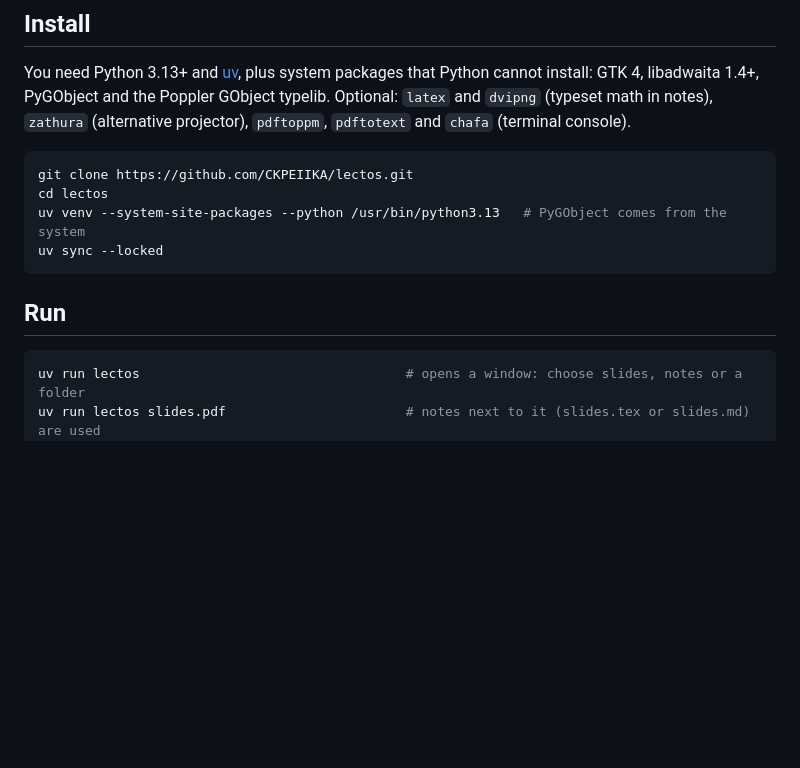
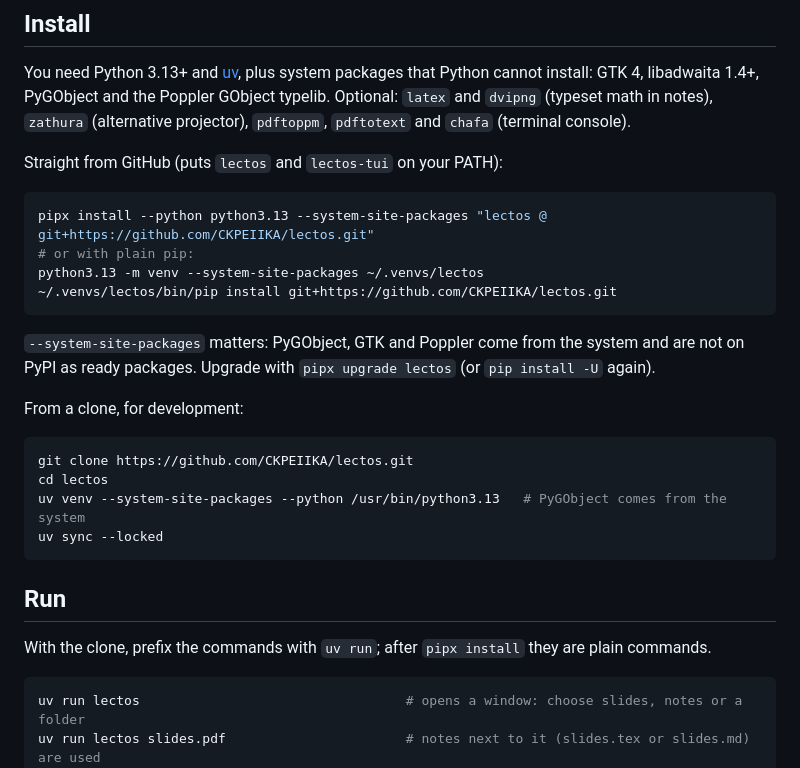
Before and after one commit to CKPEIIKA/lectos, a Markdown page: README.md, the part around the change. Drawn GitHub-style; blank space fills up the shorter version.

Commit message:
Document installing from GitHub with pipx or pip

````diff
--- a/README.md
+++ b/README.md
@@ -10,6 +10,19 @@ A presenter tool for Linux. You give it PDF slides and, optionally, lecture note
 
 You need Python 3.13+ and [uv](https://docs.astral.sh/uv/), plus system packages that Python cannot install: GTK 4, libadwaita 1.4+, PyGObject and the Poppler GObject typelib. Optional: `latex` and `dvipng` (typeset math in notes), `zathura` (alternative projector), `pdftoppm`, `pdftotext` and `chafa` (terminal console).
 
+Straight from GitHub (puts `lectos` and `lectos-tui` on your PATH):
+
+```bash
+pipx install --python python3.13 --system-site-packages "lectos @ git+https://github.com/CKPEIIKA/lectos.git"
+# or with plain pip:
+python3.13 -m venv --system-site-packages ~/.venvs/lectos
+~/.venvs/lectos/bin/pip install git+https://github.com/CKPEIIKA/lectos.git
+```
+
+`--system-site-packages` matters: PyGObject, GTK and Poppler come from the system and are not on PyPI as ready packages. Upgrade with `pipx upgrade lectos` (or `pip install -U` again).
+
+From a clone, for development:
+
 ```bash
 git clone https://github.com/CKPEIIKA/lectos.git
 cd lectos
@@ -18,6 +31,8 @@ uv sync --locked
 ```
 
 ## Run
+
+With the clone, prefix the commands with `uv run`; after `pipx install` they are plain commands.
 
 ```bash
 uv run lectos                                  # opens a window: choose slides, notes or a folder
````
